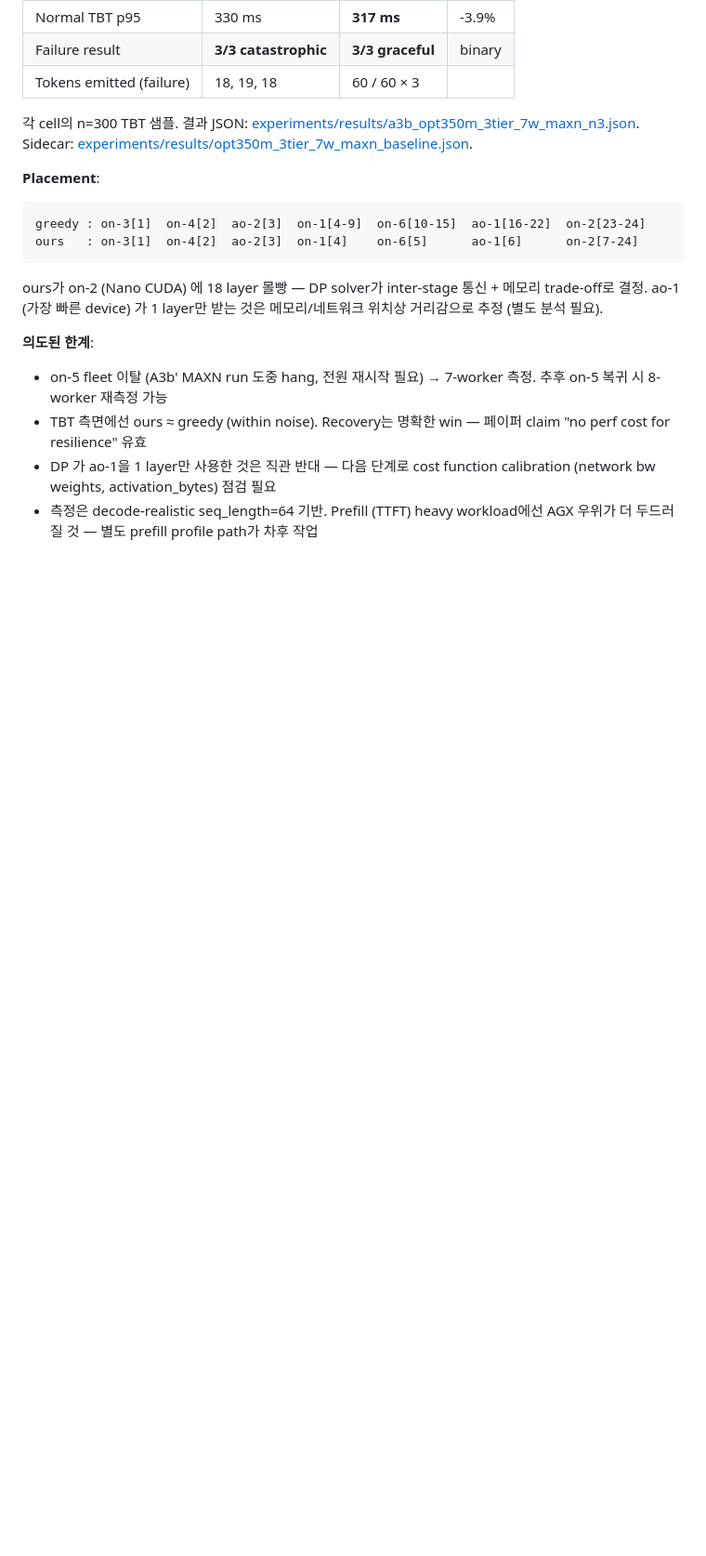
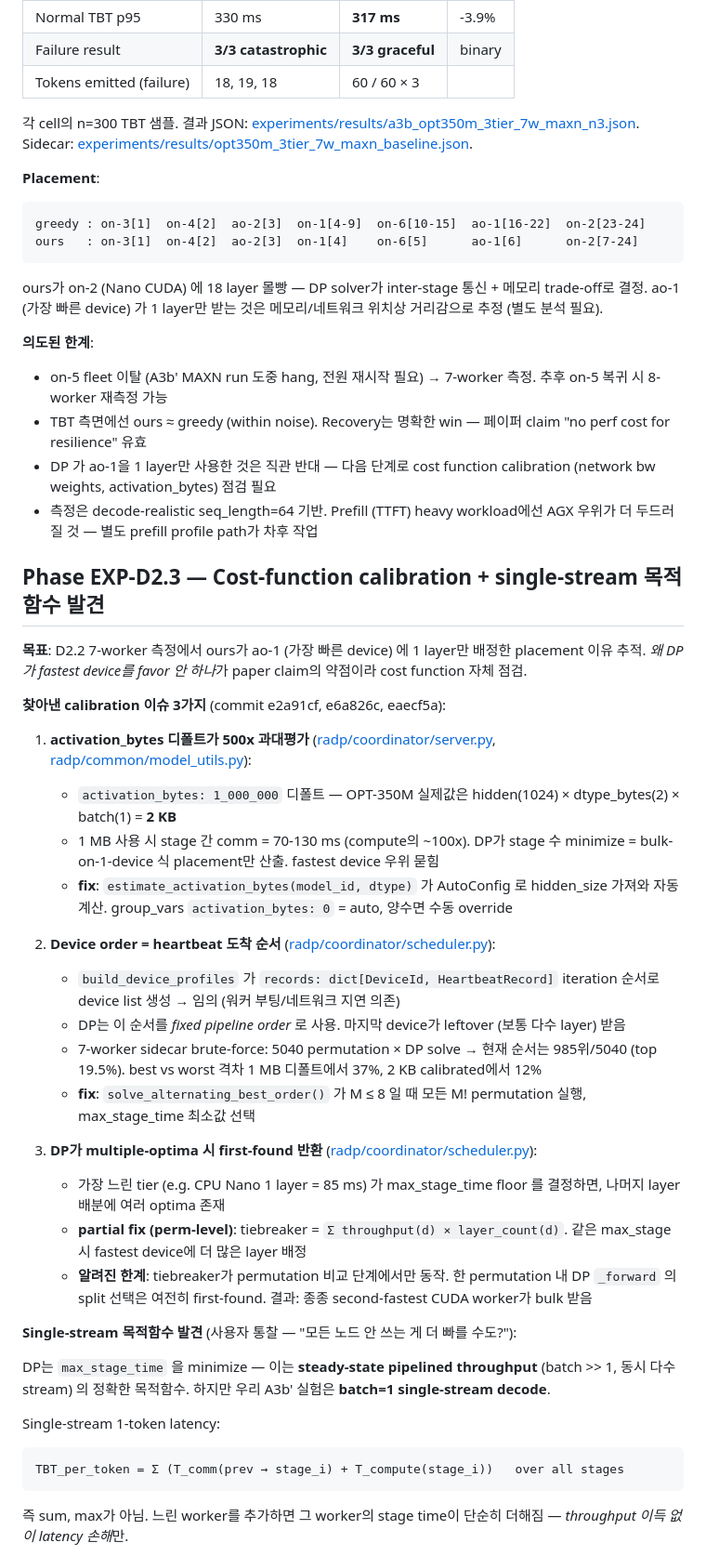
Before and after one commit to hjkim24/RADP, a Markdown page: PHASES.md, the part around one of its changes. Shown at 93% size. Drawn GitHub-style; blank space fills up the shorter version.

````diff
--- a/PHASES.md
+++ b/PHASES.md
@@ -1158,3 +1158,35 @@ ours가 on-2 (Nano CUDA) 에 18 layer 몰빵 — DP solver가 inter-stage 통신
 - DP 가 ao-1을 1 layer만 사용한 것은 직관 반대 — 다음 단계로 cost function calibration (network bw weights, activation_bytes) 점검 필요
 - 측정은 decode-realistic seq_length=64 기반. Prefill (TTFT) heavy workload에선 AGX 우위가 더 두드러질 것 — 별도 prefill profile path가 차후 작업
 
+## Phase EXP-D2.3 — Cost-function calibration + single-stream 목적함수 발견
+
+**목표**: D2.2 7-worker 측정에서 ours가 ao-1 (가장 빠른 device) 에 1 layer만 배정한 placement 이유 추적. *왜 DP가 fastest device를 favor 안 하나*가 paper claim의 약점이라 cost function 자체 점검.
+
+**찾아낸 calibration 이슈 3가지** (commit e2a91cf, e6a826c, eaecf5a):
+
+1. **activation_bytes 디폴트가 500x 과대평가** ([radp/coordinator/server.py](radp/coordinator/server.py), [radp/common/model_utils.py](radp/common/model_utils.py)):
+   - `activation_bytes: 1_000_000` 디폴트 — OPT-350M 실제값은 hidden(1024) × dtype_bytes(2) × batch(1) = **2 KB**
+   - 1 MB 사용 시 stage 간 comm = 70-130 ms (compute의 ~100x). DP가 stage 수 minimize = bulk-on-1-device 식 placement만 산출. fastest device 우위 묻힘
+   - **fix**: `estimate_activation_bytes(model_id, dtype)` 가 AutoConfig 로 hidden_size 가져와 자동 계산. group_vars `activation_bytes: 0` = auto, 양수면 수동 override
+
+2. **Device order = heartbeat 도착 순서** ([radp/coordinator/scheduler.py](radp/coordinator/scheduler.py)):
+   - `build_device_profiles` 가 `records: dict[DeviceId, HeartbeatRecord]` iteration 순서로 device list 생성 → 임의 (워커 부팅/네트워크 지연 의존)
+   - DP는 이 순서를 *fixed pipeline order* 로 사용. 마지막 device가 leftover (보통 다수 layer) 받음
+   - 7-worker sidecar brute-force: 5040 permutation × DP solve → 현재 순서는 985위/5040 (top 19.5%). best vs worst 격차 1 MB 디폴트에서 37%, 2 KB calibrated에서 12%
+   - **fix**: `solve_alternating_best_order()` 가 M ≤ 8 일 때 모든 M! permutation 실행, max_stage_time 최소값 선택
+
+3. **DP가 multiple-optima 시 first-found 반환** ([radp/coordinator/scheduler.py](radp/coordinator/scheduler.py)):
+   - 가장 느린 tier (e.g. CPU Nano 1 layer = 85 ms) 가 max_stage_time floor 를 결정하면, 나머지 layer 배분에 여러 optima 존재
+   - **partial fix (perm-level)**: tiebreaker = `Σ throughput(d) × layer_count(d)`. 같은 max_stage 시 fastest device에 더 많은 layer 배정
+   - **알려진 한계**: tiebreaker가 permutation 비교 단계에서만 동작. 한 permutation 내 DP `_forward` 의 split 선택은 여전히 first-found. 결과: 종종 second-fastest CUDA worker가 bulk 받음
+
+**Single-stream 목적함수 발견** (사용자 통찰 — "모든 노드 안 쓰는 게 더 빠를 수도?"):
+
+DP는 `max_stage_time` 을 minimize — 이는 **steady-state pipelined throughput** (batch >> 1, 동시 다수 stream) 의 정확한 목적함수. 하지만 우리 A3b' 실험은 **batch=1 single-stream decode**.
+
+Single-stream 1-token latency:
+```
+TBT_per_token = Σ (T_comm(prev → stage_i) + T_compute(stage_i))   over all stages
+```
+즉 sum, max가 아님. 느린 worker를 추가하면 그 worker의 stage time이 단순히 더해짐 — *throughput 이득 없이 latency 손해*만.
+
````
Also changed, not shown: other parts of PHASES.md (+33 -0 lines).
